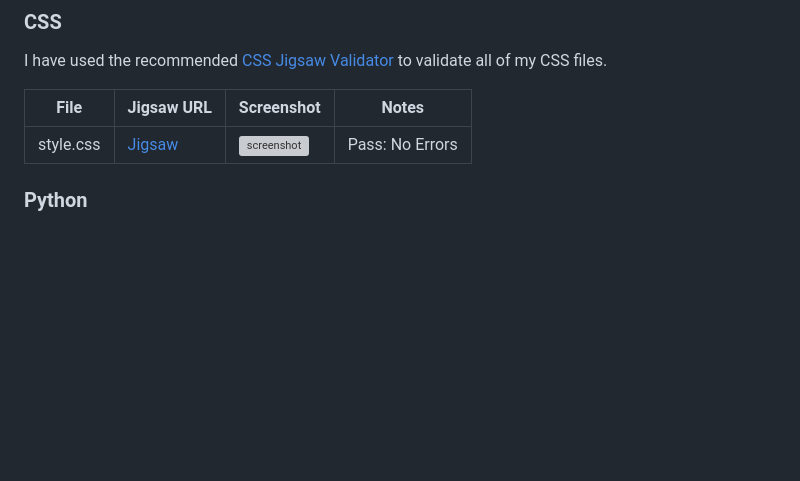
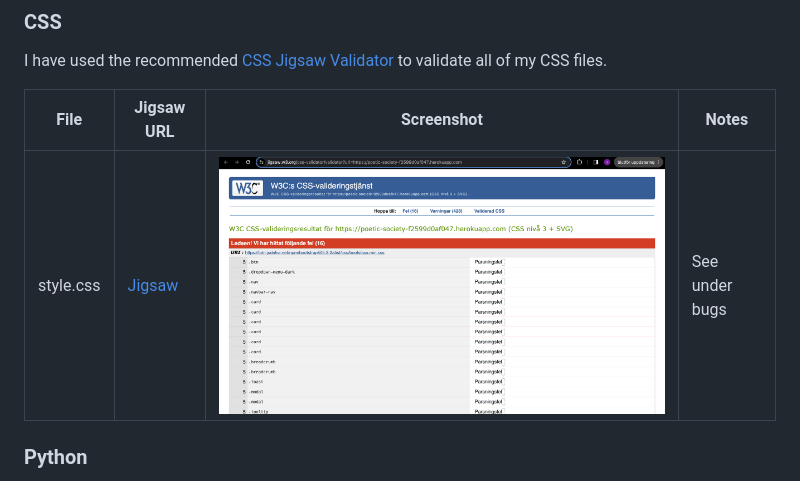
Before and after one commit to ilswh/poetic-society, a Markdown page: TESTING.md, the part around the change. Rendered like a GitHub page; pictures changed too: documentation/css-validation.png (added); blank space fills up the shorter version; grey boxes are pictures that could not be loaded.

Commit message:
Add documentation of css validation

```diff
--- a/TESTING.md
+++ b/TESTING.md
@@ -36,7 +36,7 @@ I have used the recommended [CSS Jigsaw Validator](https://jigsaw.w3.org/css-val
 
 | File | Jigsaw URL | Screenshot | Notes |
 | --- | --- | --- | --- |
-| style.css | [Jigsaw](https://jigsaw.w3.org/css-validator/validator?uri=https%3A%2F%2Fpoetic-society-f2599d0af047.herokuapp.com) | ![screenshot](documentation/css-validation-style.png) | Pass: No Errors |
+| style.css | [Jigsaw](https://jigsaw.w3.org/css-validator/validator?uri=https%3A%2F%2Fpoetic-society-f2599d0af047.herokuapp.com) | ![screenshot](documentation/css-validation.png) | See under bugs |
 
 ### Python
 
```
